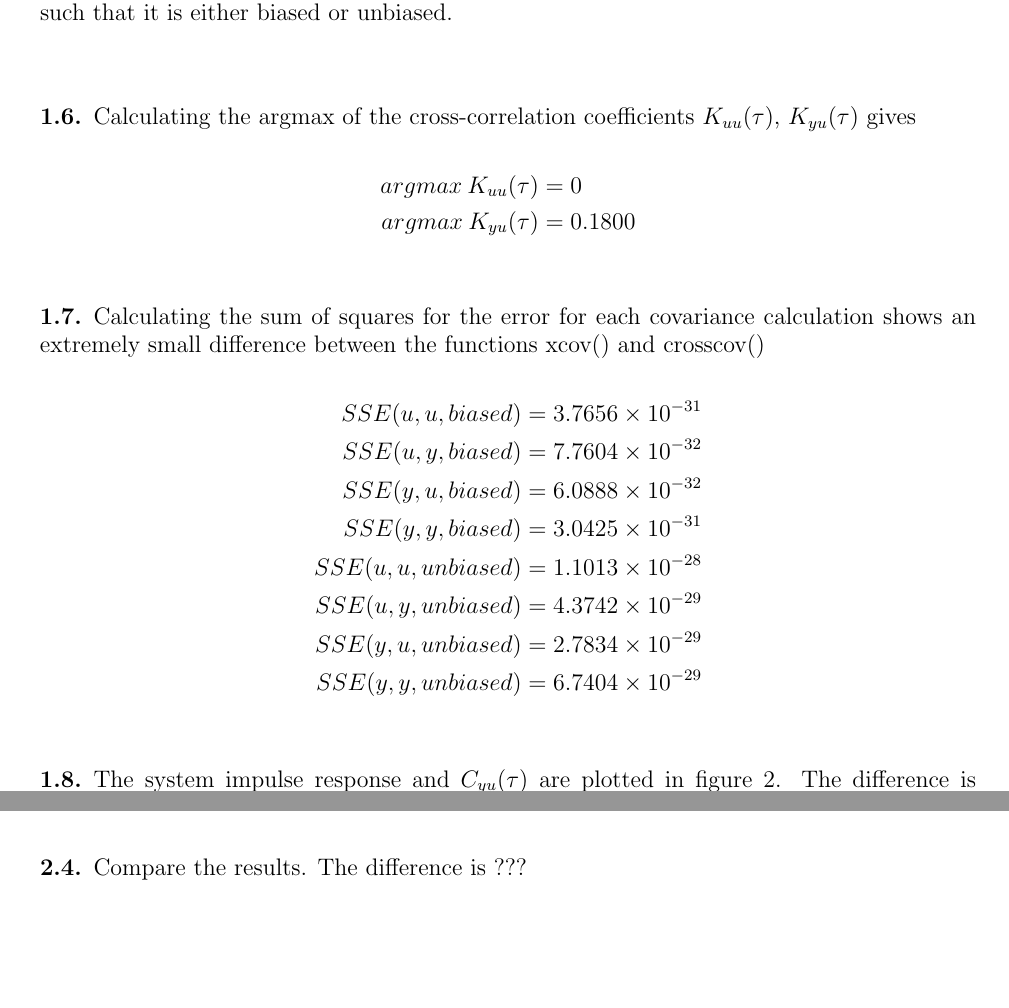
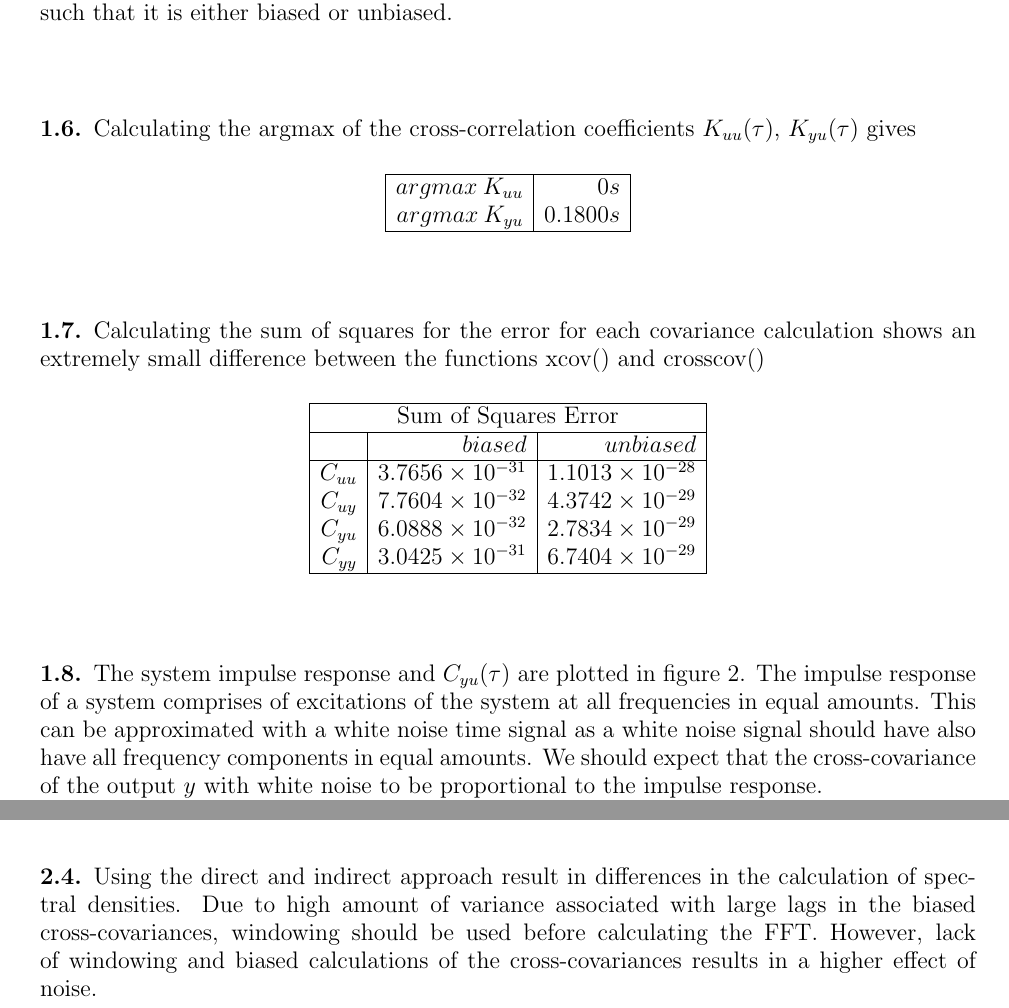
Before and after one commit to oliverlee/sipe, a LaTeX problem sheet (assignments/1/tex/assignment1.tex): two parts of pages 4 and 9 of 13, joined at a grey line, cut so that both start at the same text, the shorter picture padded with empty space. Compiled offline with pdfLaTeX.

Commit message:
Complete responses and refactor of aligned sections
Add responses for problems 1h, 1i, 2d. Change aligned sections to
tabular for better presentation.

```diff
--- a/assignments/1/tex/assignment1.tex
+++ b/assignments/1/tex/assignment1.tex
@@ -115,31 +115,50 @@ that it is either biased or unbiased.
 \subsection{}
 Calculating the argmax of the cross-correlation coefficients $K_{uu}(\tau)$,
 $K_{yu}(\tau)$ gives
-\begin{align*}
-    argmax \: K_{uu}(\tau) &= 0 \\
-    argmax \: K_{yu}(\tau) &= 0.1800
-\end{align*}
+%\begin{align*}
+%    argmax \: K_{uu}(\tau) &= 0 s \\
+%    argmax \: K_{yu}(\tau) &= 0.1800 s
+%\end{align*}
+
+\begin{center}
+    \begin{tabular} {|r|r|}
+        \hline
+        $argmax \: K_{uu}$ & $0 s$ \\
+        $argmax \: K_{yu}$ & $0.1800 s$ \\
+        \hline
+    \end{tabular}
+\end{center}
 
 % 1g
 \subsection{}
 Calculating the sum of squares for the error for each covariance calculation
 shows an extremely small difference between the functions xcov() and
 crosscov()
-\begin{align*}
-    SSE(u, u, biased) &= 3.7656 \times 10^{-31} \\
-    SSE(u, y, biased) &= 7.7604 \times 10^{-32} \\
-    SSE(y, u, biased) &= 6.0888 \times 10^{-32} \\
-    SSE(y, y, biased) &= 3.0425 \times 10^{-31} \\
-    SSE(u, u, unbiased) &= 1.1013 \times 10^{-28} \\
-    SSE(u, y, unbiased) &= 4.3742 \times 10^{-29} \\
-    SSE(y, u, unbiased) &= 2.7834 \times 10^{-29} \\
-    SSE(y, y, unbiased) &= 6.7404 \times 10^{-29}
-\end{align*}
 
-% 1h TODO
+\begin{center}
+    \begin{tabular} {|r|r|r|}
+        \hline
+        \multicolumn{3}{|c|}{Sum of Squares Error} \\
+        \hline
+        \nonumber & ${biased}$ & ${unbiased}$ \\
+        \hline
+        $C_{uu}$ & $3.7656 \times 10^{-31}$ & $1.1013 \times 10^{-28}$ \\
+        $C_{uy}$ & $7.7604 \times 10^{-32}$ & $4.3742 \times 10^{-29}$ \\
+        $C_{yu}$ & $6.0888 \times 10^{-32}$ & $2.7834 \times 10^{-29}$ \\
+        $C_{yy}$ & $3.0425 \times 10^{-31}$ & $6.7404 \times 10^{-29}$ \\
+        \hline
+    \end{tabular}
+\end{center}
+
+% 1h
 \subsection{}
-The system impulse response and $C_{yu}(\tau)$ are plotted in figure \ref{fig:q1h}.
-The difference is ???.
+The system impulse response and $C_{yu}(\tau)$ are plotted in figure
+\ref{fig:q1h}. The impulse response of a system comprises of excitations of
+the system at all frequencies in equal amounts. This can be approximated with a
+white noise time signal as a white noise signal should have also have all
+frequency components in equal amounts. We should expect that the
+cross-covariance of the output $y$ with white noise to be proportional to the
+impulse response.
 \begin{figure}[H]
     \begin{center}
         \includegraphics[width=\textwidth]{question1h.eps}
@@ -208,10 +230,14 @@ figure \ref{fig:q2c}.
 \end{figure}
 
 
-% 2d TODO
+% 2d
 \subsection{}
 
-Compare the results. The difference is ???
+Using the direct and indirect approach result in differences in the calculation
+of spectral densities. Due to high amount of variance associated with large
+lags in the biased cross-covariances, windowing should be used before
+calculating the FFT. However, lack of windowing and biased calculations of the
+cross-covariances results in a higher effect of noise.
 
 \newpage
 \section{Question 3: Time Domain Models}
```
Also changed, not shown: assignments/1/tex/assignment1.tex (13 more changed lines).
